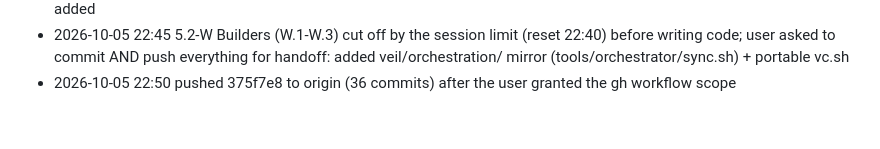
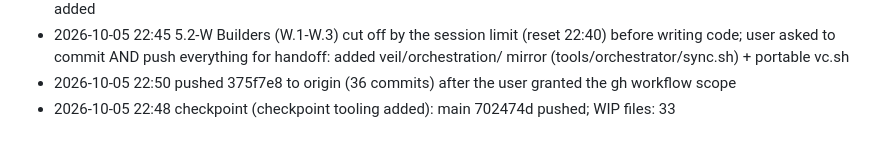
Before and after one commit to harutoNaiz/veil, a Markdown page: orchestration/progress/LOG.md, the part around the change. Rendered like a GitHub page.

Commit message:
[checkpoint] Orchestration state 2026-10-05 22:49 (fix WIP snapshot)
Co-Authored-By: Claude Opus 5.5 <noreply@anthropic.com>

```diff
--- a/orchestration/progress/LOG.md
+++ b/orchestration/progress/LOG.md
@@ -227,3 +227,4 @@ Events:
 - 2026-10-05 19:11 committed 5.2.1 77a6c02, 5.2.2 f806915, 5.2.3 a6de352; 5.2-W Builders W.1-W.3 spawned; HC-026 added
 - 2026-10-05 22:45 5.2-W Builders (W.1-W.3) cut off by the session limit (reset 22:40) before writing code; user asked to commit AND push everything for handoff: added veil/orchestration/ mirror (tools/orchestrator/sync.sh) + portable vc.sh
 - 2026-10-05 22:50 pushed 375f7e8 to origin (36 commits) after the user granted the gh workflow scope
+- 2026-10-05 22:48 checkpoint (checkpoint tooling added): main 702474d pushed; WIP files: 33
```
Also changed, not shown: 1 other file.
